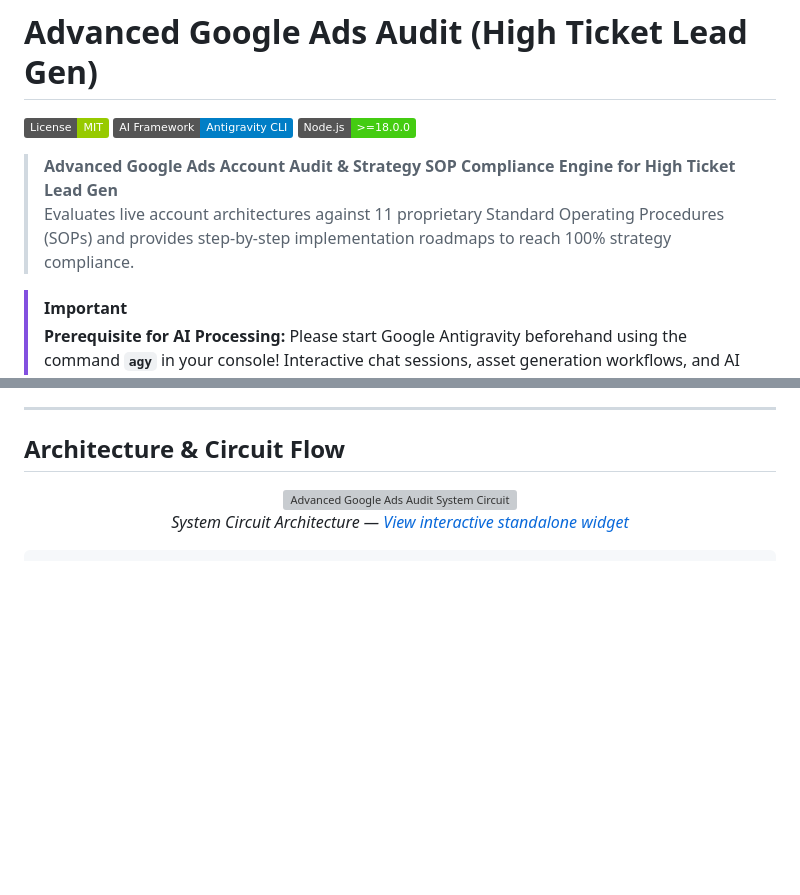
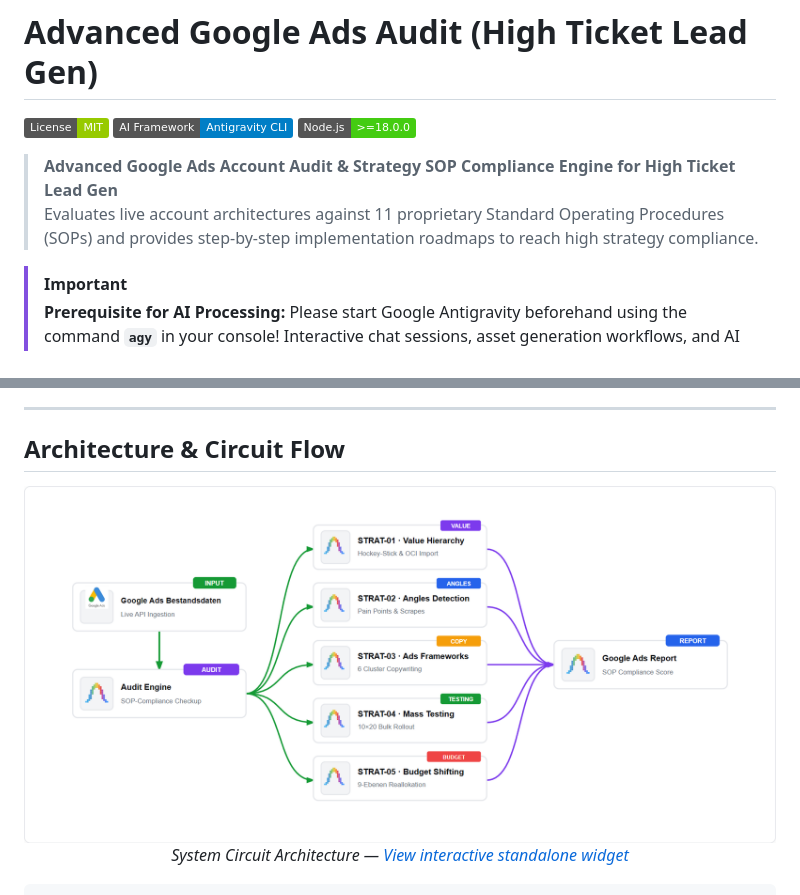
Before and after one commit to SlavaWagner/advanced-google-ads-audit, a Markdown page: README.md, 2 parts joined by grey strips. GitHub-like rendering; pictures changed too: docs/images/system-circuit.png (added); badges without logos; blank space fills up the shorter version; grey boxes are pictures that could not be loaded.

Commit message:
fix: update system circuit visual (Input: Bestandsdaten, Output: Report without 100%, remove Ads Upload) and fix README image rendering

```diff
--- a/README.md
+++ b/README.md
@@ -5,7 +5,7 @@
 [![Node.js Version](https://img.shields.io/badge/Node.js-%3E%3D18.0.0-brightgreen.svg)](https://nodejs.org)
 
 > **Advanced Google Ads Account Audit & Strategy SOP Compliance Engine for High Ticket Lead Gen**
-> Evaluates live account architectures against 11 proprietary Standard Operating Procedures (SOPs) and provides step-by-step implementation roadmaps to reach 100% strategy compliance.
+> Evaluates live account architectures against 11 proprietary Standard Operating Procedures (SOPs) and provides step-by-step implementation roadmaps to reach high strategy compliance.
 
 > [!IMPORTANT]
 > **Prerequisite for AI Processing:**
@@ -25,7 +25,7 @@ It connects via the **Google Ads API (v24)** using Google Cloud OAuth2 credentia
 ## Architecture & Circuit Flow
 
 <p align="center">
-  <img src="docs/images/system-circuit.svg" alt="Advanced Google Ads Audit System Circuit" width="100%">
+  <img src="docs/images/system-circuit.png" alt="Advanced Google Ads Audit System Circuit" width="100%">
   <br>
   <em>System Circuit Architecture — <a href="docs/system-circuit.html">View interactive standalone widget</a></em>
 </p>
```
Also changed, not shown: 2 other files.
